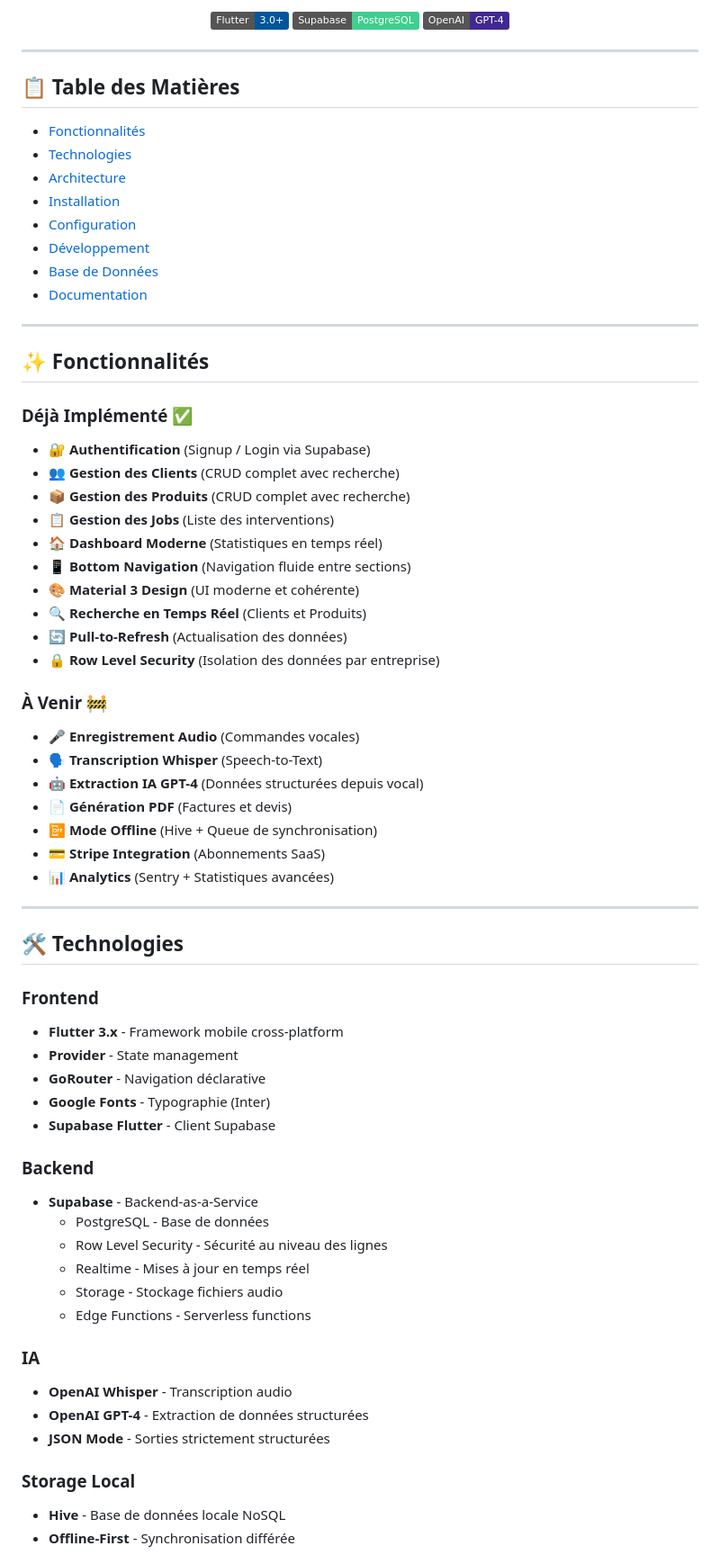
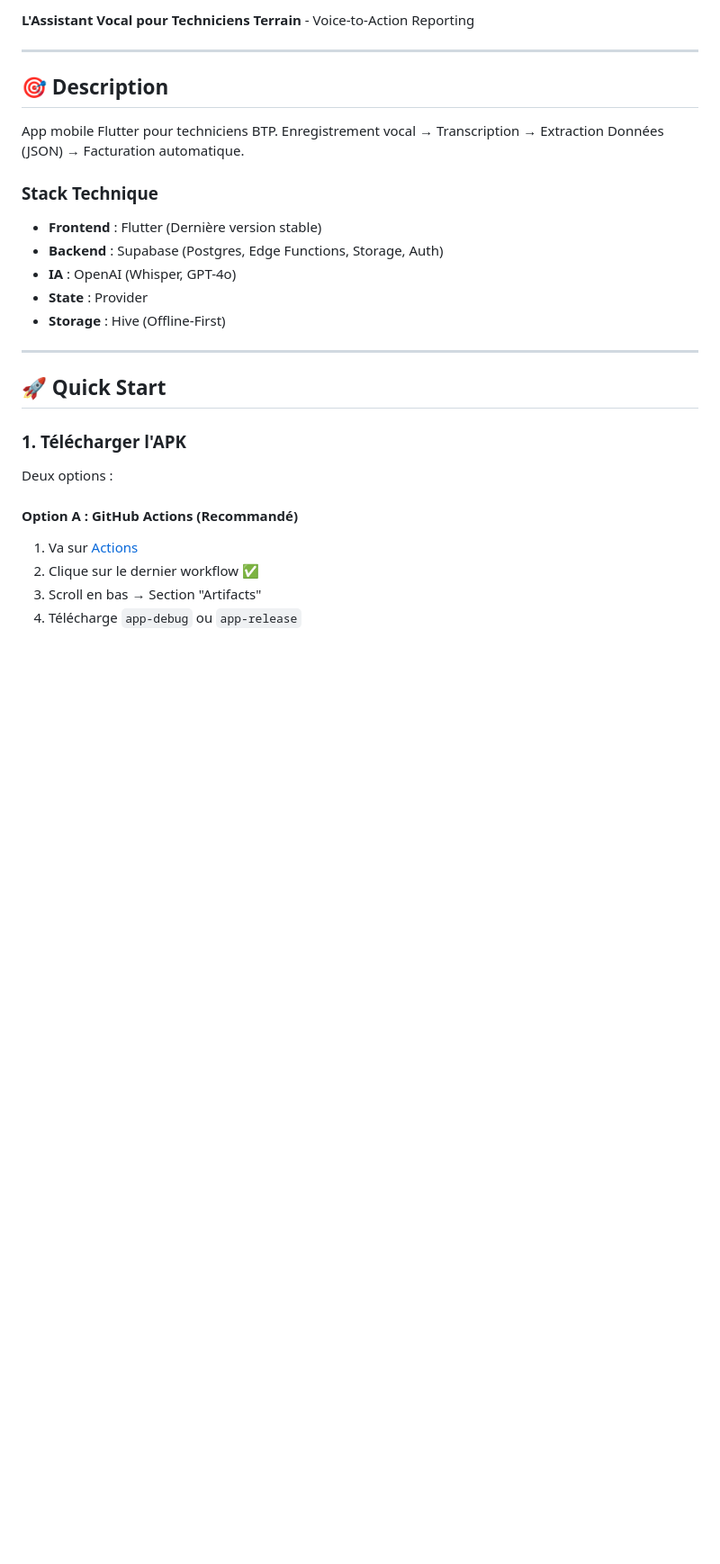
Before and after one commit to Ouailleme/sitevoice-ai, a Markdown page: README.md, the part around one of its changes. Shown at 90% size. GitHub-like rendering; badges without logos; blank space fills up the shorter version.

```diff
--- a/README.md
+++ b/README.md
@@ -4,77 +4,30 @@ Application mobile Flutter pour techniciens BTP permettant la création de rappo
 
-<div align="center">
-
-![Flutter](https://img.shields.io/badge/Flutter-3.0+-02569B?logo=flutter)
-![Supabase](https://img.shields.io/badge/Supabase-PostgreSQL-3ECF8E?logo=supabase)
-![OpenAI](https://img.shields.io/badge/OpenAI-GPT--4-412991?logo=openai)
-
-</div>
+**L'Assistant Vocal pour Techniciens Terrain** - Voice-to-Action Reporting
 
 ---
 
-## 📋 **Table des Matières**
+## 🎯 **Description**
 
-- [Fonctionnalités](#-fonctionnalités)
-- [Technologies](#-technologies)
-- [Architecture](#-architecture)
-- [Installation](#-installation)
-- [Configuration](#-configuration)
-- [Développement](#-développement)
-- [Base de Données](#-base-de-données)
-- [Documentation](#-documentation)
+App mobile Flutter pour techniciens BTP. Enregistrement vocal → Transcription → Extraction Données (JSON) → Facturation automatique.
+
+### **Stack Technique**
+- **Frontend** : Flutter (Dernière version stable)
+- **Backend** : Supabase (Postgres, Edge Functions, Storage, Auth)
+- **IA** : OpenAI (Whisper, GPT-4o)
+- **State** : Provider
+- **Storage** : Hive (Offline-First)
 
 ---
 
-## ✨ **Fonctionnalités**
+## 🚀 **Quick Start**
 
-### **Déjà Implémenté** ✅
+### **1. Télécharger l'APK**
 
-- 🔐 **Authentification** (Signup / Login via Supabase)
-- 👥 **Gestion des Clients** (CRUD complet avec recherche)
-- 📦 **Gestion des Produits** (CRUD complet avec recherche)
-- 📋 **Gestion des Jobs** (Liste des interventions)
-- 🏠 **Dashboard Moderne** (Statistiques en temps réel)
-- 📱 **Bottom Navigation** (Navigation fluide entre sections)
-- 🎨 **Material 3 Design** (UI moderne et cohérente)
-- 🔍 **Recherche en Temps Réel** (Clients et Produits)
-- 🔄 **Pull-to-Refresh** (Actualisation des données)
-- 🔒 **Row Level Security** (Isolation des données par entreprise)
+Deux options :
 
-### **À Venir** 🚧
+#### **Option A : GitHub Actions** (Recommandé)
+1. Va sur [Actions](https://github.com/Ouailleme/sitevoice-ai/actions)
+2. Clique sur le dernier workflow ✅
+3. Scroll en bas → Section "Artifacts"
+4. Télécharge `app-debug` ou `app-release`
 
-- 🎤 **Enregistrement Audio** (Commandes vocales)
-- 🗣️ **Transcription Whisper** (Speech-to-Text)
-- 🤖 **Extraction IA GPT-4** (Données structurées depuis vocal)
-- 📄 **Génération PDF** (Factures et devis)
-- 📴 **Mode Offline** (Hive + Queue de synchronisation)
-- 💳 **Stripe Integration** (Abonnements SaaS)
-- 📊 **Analytics** (Sentry + Statistiques avancées)
-
----
-
-## 🛠️ **Technologies**
-
-### **Frontend**
-- **Flutter 3.x** - Framework mobile cross-platform
-- **Provider** - State management
-- **GoRouter** - Navigation déclarative
-- **Google Fonts** - Typographie (Inter)
-- **Supabase Flutter** - Client Supabase
-
-### **Backend**
-- **Supabase** - Backend-as-a-Service
-  - PostgreSQL - Base de données
-  - Row Level Security - Sécurité au niveau des lignes
-  - Realtime - Mises à jour en temps réel
-  - Storage - Stockage fichiers audio
-  - Edge Functions - Serverless functions
-
-### **IA**
-- **OpenAI Whisper** - Transcription audio
-- **OpenAI GPT-4** - Extraction de données structurées
-- **JSON Mode** - Sorties strictement structurées
-
-### **Storage Local**
-- **Hive** - Base de données locale NoSQL
-- **Offline-First** - Synchronisation différée
-
```
Also changed, not shown: other parts of README.md (+150 -254 lines).
